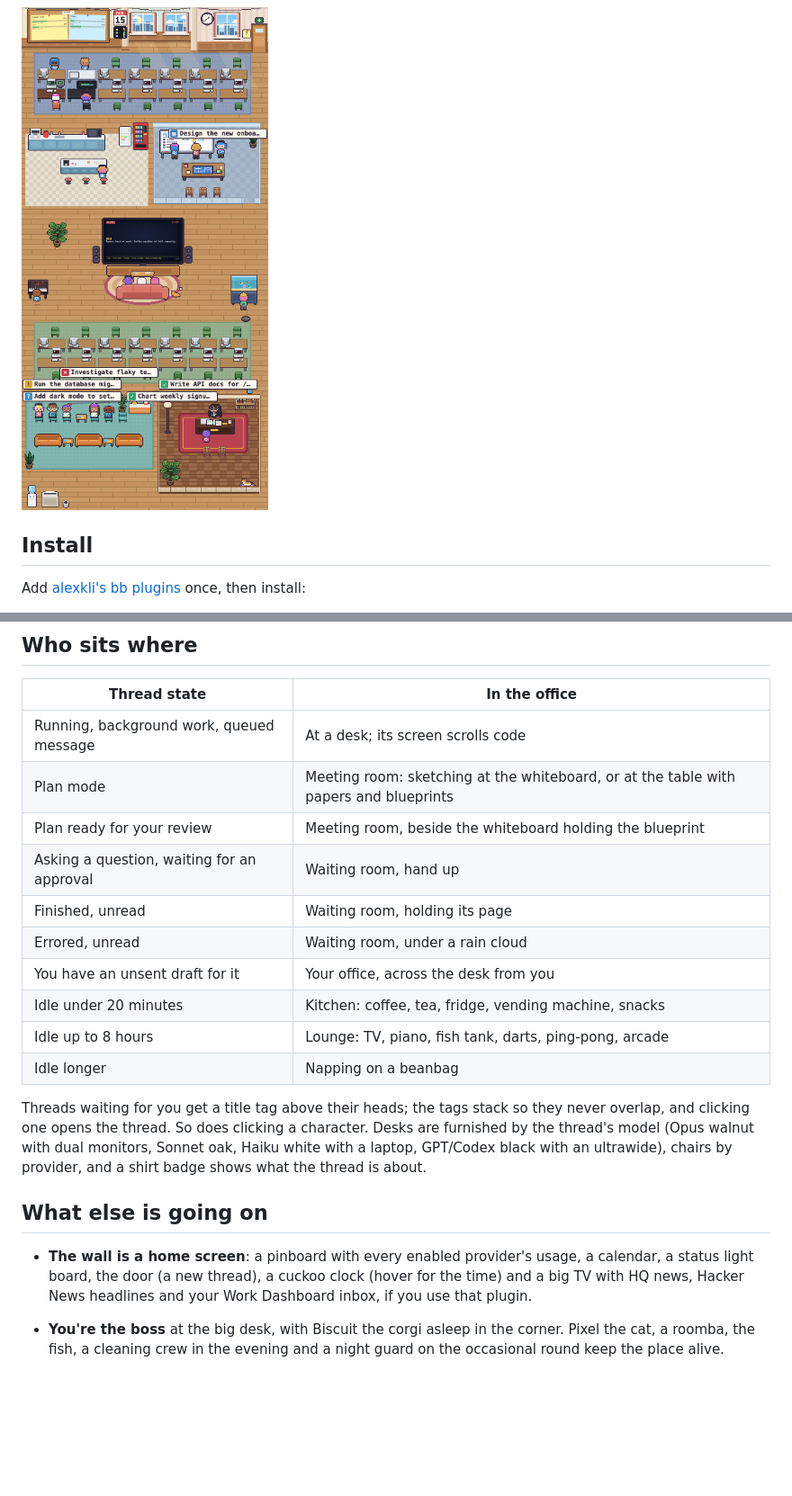
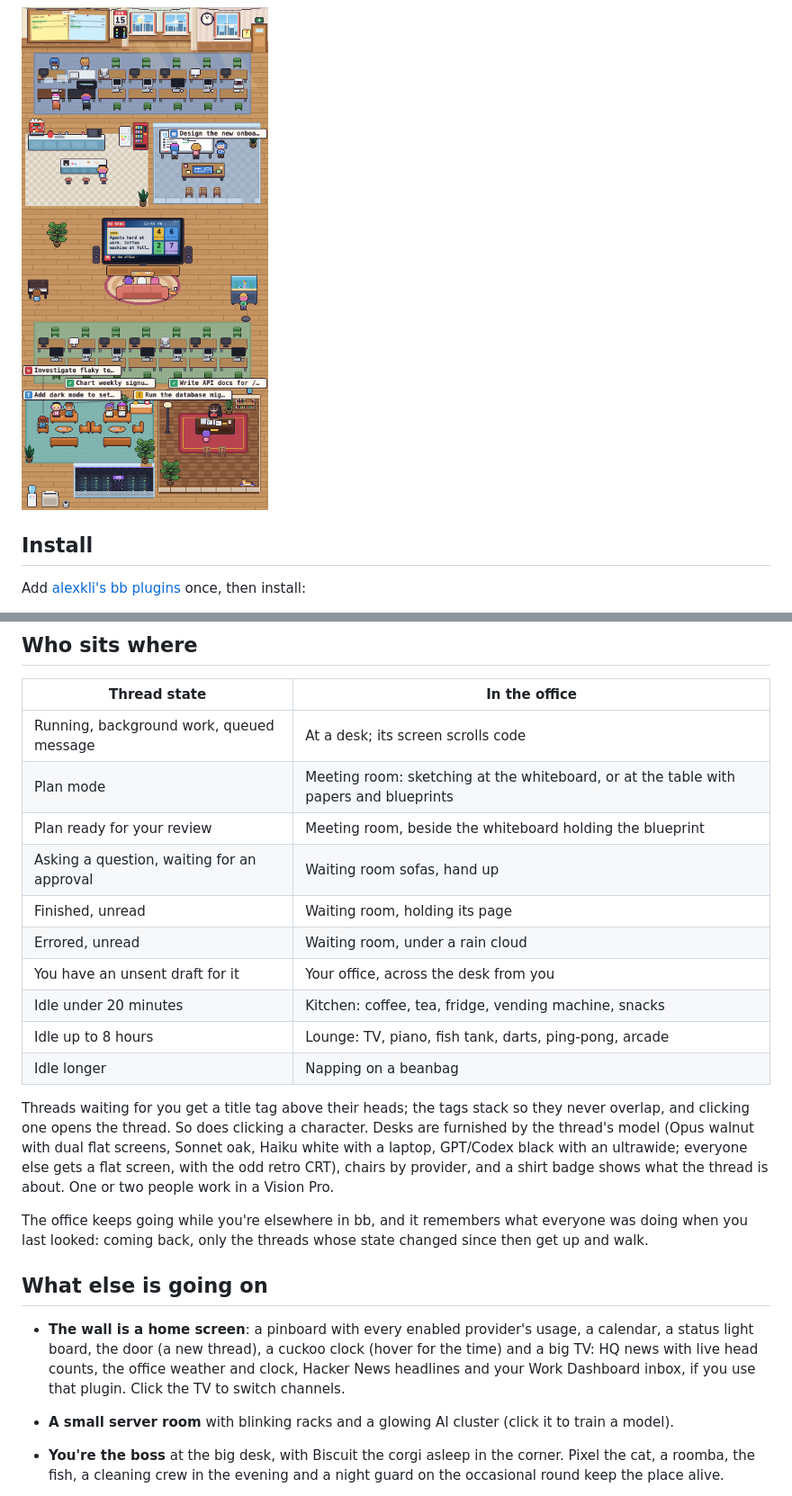
Before and after one commit to alexkli/bb-plugin-cozy-hq, a Markdown page: README.md, 2 parts joined by grey strips. Shown at 90% size. Drawn GitHub-style; pictures changed too: docs/phone.png; blank space fills up the shorter version.

```diff
--- a/README.md
+++ b/README.md
@@ -32,7 +32,7 @@ Cozy HQ appears as **Cozy HQ** in bb's sidebar rail (route
 | Running, background work, queued message | At a desk; its screen scrolls code |
 | Plan mode | Meeting room: sketching at the whiteboard, or at the table with papers and blueprints |
 | Plan ready for your review | Meeting room, beside the whiteboard holding the blueprint |
-| Asking a question, waiting for an approval | Waiting room, hand up |
+| Asking a question, waiting for an approval | Waiting room sofas, hand up |
 | Finished, unread | Waiting room, holding its page |
 | Errored, unread | Waiting room, under a rain cloud |
 | You have an unsent draft for it | Your office, across the desk from you |
@@ -43,16 +43,24 @@ Cozy HQ appears as **Cozy HQ** in bb's sidebar rail (route
 Threads waiting for you get a title tag above their heads; the tags stack so
 they never overlap, and clicking one opens the thread. So does clicking a
 character. Desks are furnished by the thread's model (Opus walnut with dual
-monitors, Sonnet oak, Haiku white with a laptop, GPT/Codex black with an
-ultrawide), chairs by provider, and a shirt badge shows what the thread is
-about.
+flat screens, Sonnet oak, Haiku white with a laptop, GPT/Codex black with an
+ultrawide; everyone else gets a flat screen, with the odd retro CRT), chairs
+by provider, and a shirt badge shows what the thread is about. One or two
+people work in a Vision Pro.
+
+The office keeps going while you're elsewhere in bb, and it remembers what
+everyone was doing when you last looked: coming back, only the threads whose
+state changed since then get up and walk.
 
 ## What else is going on
 
 - **The wall is a home screen**: a pinboard with every enabled provider's
   usage, a calendar, a status light board, the door (a new thread), a cuckoo
-  clock (hover for the time) and a big TV with HQ news, Hacker News headlines
-  and your Work Dashboard inbox, if you use that plugin.
+  clock (hover for the time) and a big TV: HQ news with live head counts, the
+  office weather and clock, Hacker News headlines and your Work Dashboard
+  inbox, if you use that plugin. Click the TV to switch channels.
+- **A small server room** with blinking racks and a glowing AI cluster (click
+  it to train a model).
 - **You're the boss** at the big desk, with Biscuit the corgi asleep in the
   corner. Pixel the cat, a roomba, the fish, a cleaning crew in the evening and
   a night guard on the occasional round keep the place alive.
```
Also changed, not shown: other parts of README.md (+11 -4 lines), PLUGIN_OVERVIEW.md (+5 -4 lines), skills/cozy-hq/SKILL.md (+6 -0 lines), docs/evening.png, docs/office.png, 12 other files.
